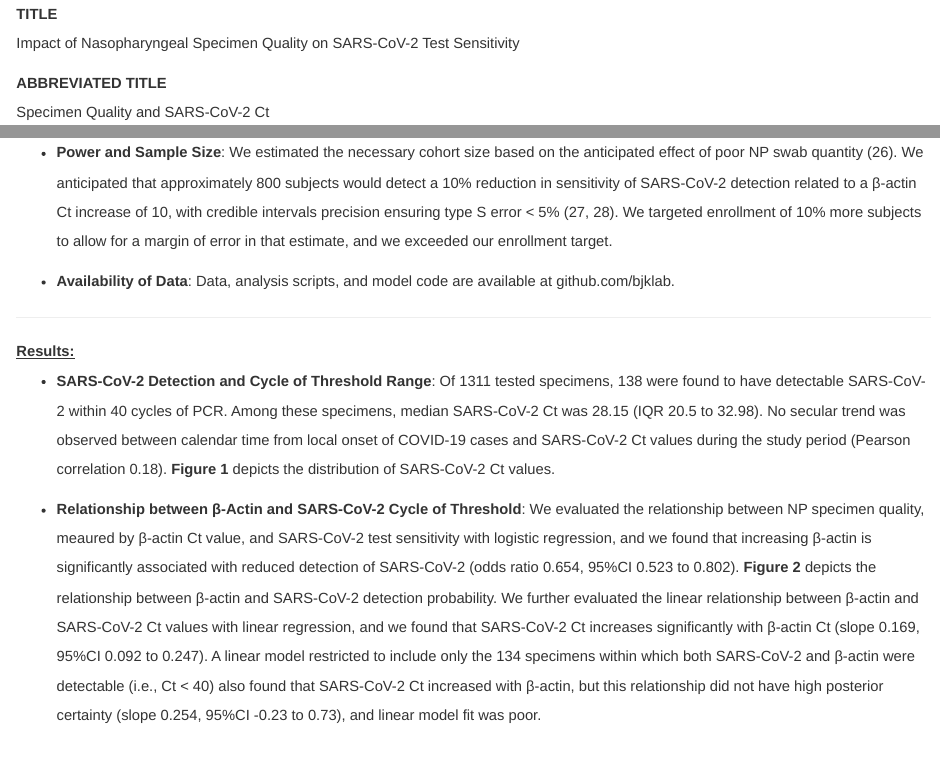
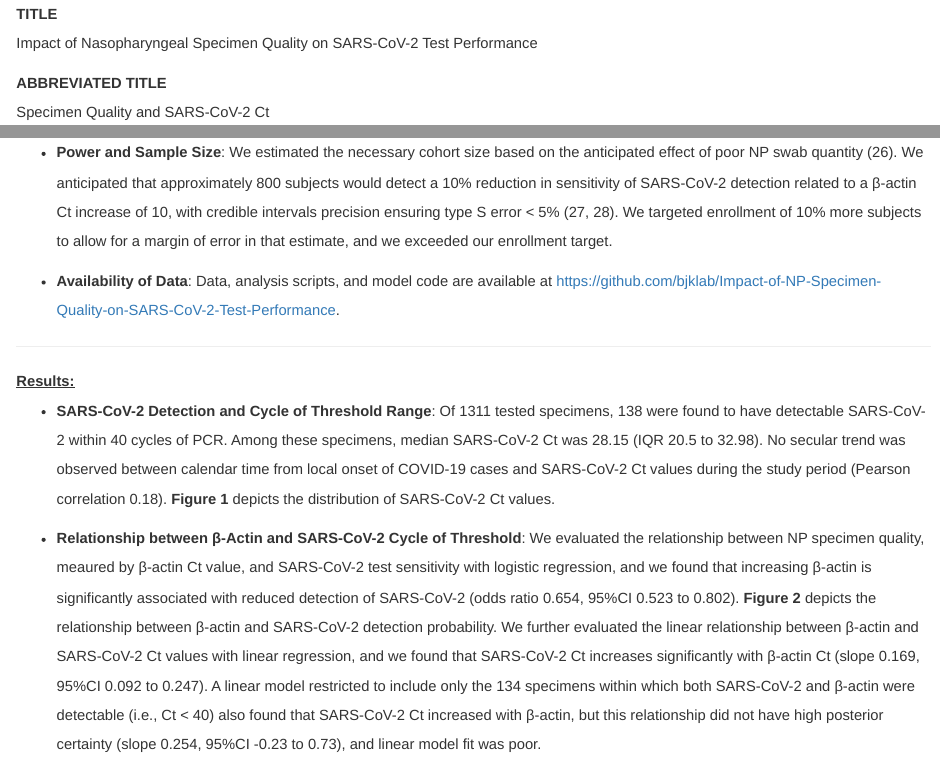
Before and after one commit to bjklab/Impact-of-NP-Specimen-Quality-on-SARS-CoV-2-Test-Performance, an R Markdown document (manuscript.Rmd): the page in a window 1100 px wide, from its top, and a second part further down, joined at a grey line. The pictures show the output file manuscript.html that the author committed with the source, opened offline.

Commit message:
Update github link.

```diff
--- a/manuscript.Rmd
+++ b/manuscript.Rmd
@@ -1,5 +1,5 @@
 ---
-#title: "Impact of Nasopharyngeal Specimen Quality of SARS-CoV-2 Test Sensitivity"
+#title: "Impact of Nasopharyngeal Specimen Quality of SARS-CoV-2 Test Performance"
 #author: "Brendan J. Kelly, MD, MS"
 bibliography: bib/references.bib
 csl: csl/journal-of-clinical-microbiology.csl
@@ -19,7 +19,7 @@ library(tidybayes)
 
 
 ## Title
-Impact of Nasopharyngeal Specimen Quality on SARS-CoV-2 Test Sensitivity
+Impact of Nasopharyngeal Specimen Quality on SARS-CoV-2 Test Performance
 
 ## Abbreviated Title
 Specimen Quality and SARS-CoV-2 Ct
@@ -112,7 +112,7 @@ To measure variability in the quality of NP swab collection, we performed amplif
 
 * __Power and Sample Size__: We estimated the necessary cohort size based on the anticipated effect of poor NP swab quantity [@Rothman2018-jg]. We anticipated that approximately 800 subjects would detect a 10% reduction in sensitivity of SARS-CoV-2 detection related to a β-actin Ct increase of 10, with credible intervals precision ensuring type S error < 5% [@Gelman2000-ih; @Gelman2014-wn]. We targeted enrollment of 10% more subjects to allow for a margin of error in that estimate, and we exceeded our enrollment target.
 
-* __Availability of Data__: Data, analysis scripts, and model code are available at github.com/bjklab.
+* __Availability of Data__: Data, analysis scripts, and model code are available at https://github.com/bjklab/Impact-of-NP-Specimen-Quality-on-SARS-CoV-2-Test-Performance.
 
 
 -----
```
Also changed, not shown: manuscript.html, 2 other files.
